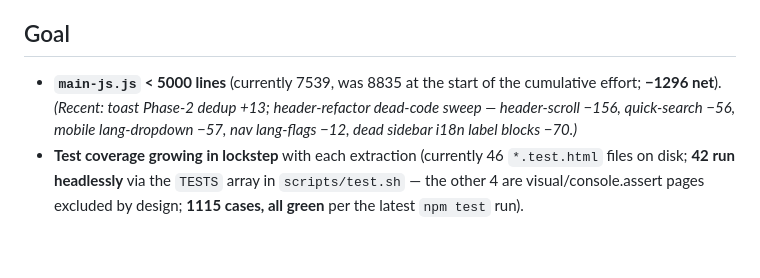
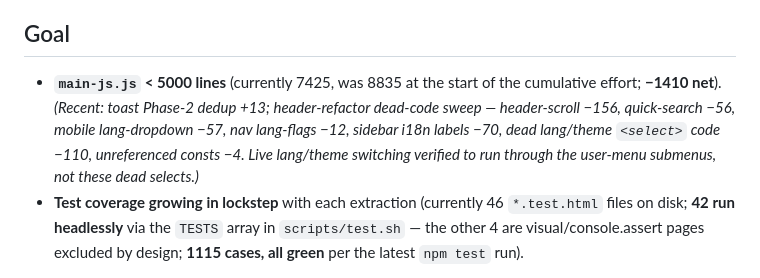
Before and after one commit to LeiGaoRobot/yomikiku-an, a Markdown page: ROADMAP.md, the part around the change. Rendered like a GitHub page; blank space fills up the shorter version.

Commit message:
Update ROADMAP: main-js.js now 7425 (-1410 net)
Record the empirically-verified dead lang/theme select removal. The
remaining dead sidebar* code is now protected by project conventions:
it lives inside ESM boot-race fallback functions (initDisplayControls,
updateDisplaySettings — which the playback-boundary rule says to retain)
and inside refreshVoices (the do-not-touch zone). Removing it would
violate documented invariants.

```diff
--- a/ROADMAP.md
+++ b/ROADMAP.md
@@ -6,11 +6,13 @@ modules land. The plain-language goal: keep cutting `main-js.js` toward
 
 ## Goal
 
-- **`main-js.js` < 5000 lines** (currently 7539, was 8835 at the start
-  of the cumulative effort; **−1296 net**). *(Recent: toast Phase-2 dedup
+- **`main-js.js` < 5000 lines** (currently 7425, was 8835 at the start
+  of the cumulative effort; **−1410 net**). *(Recent: toast Phase-2 dedup
   +13; header-refactor dead-code sweep — header-scroll −156, quick-search
-  −56, mobile lang-dropdown −57, nav lang-flags −12, dead sidebar i18n
-  label blocks −70.)*
+  −56, mobile lang-dropdown −57, nav lang-flags −12, sidebar i18n labels
+  −70, dead lang/theme `<select>` code −110, unreferenced consts −4.
+  Live lang/theme switching verified to run through the user-menu
+  submenus, not these dead selects.)*
 - **Test coverage growing in lockstep** with each extraction (currently 46
   `*.test.html` files on disk; **42 run headlessly** via the `TESTS` array
   in `scripts/test.sh` — the other 4 are visual/console.assert pages
```
